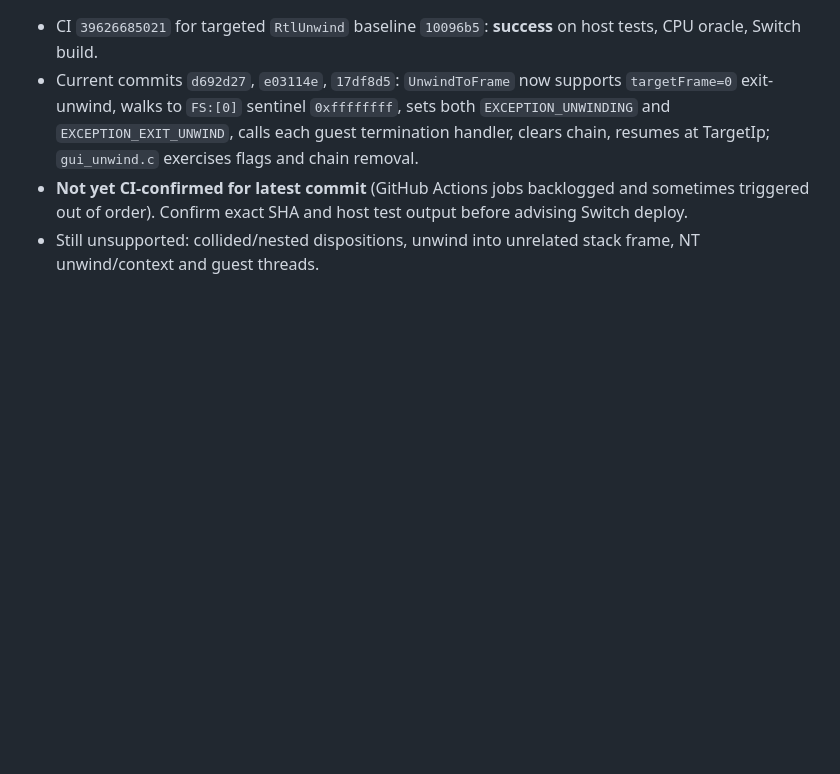
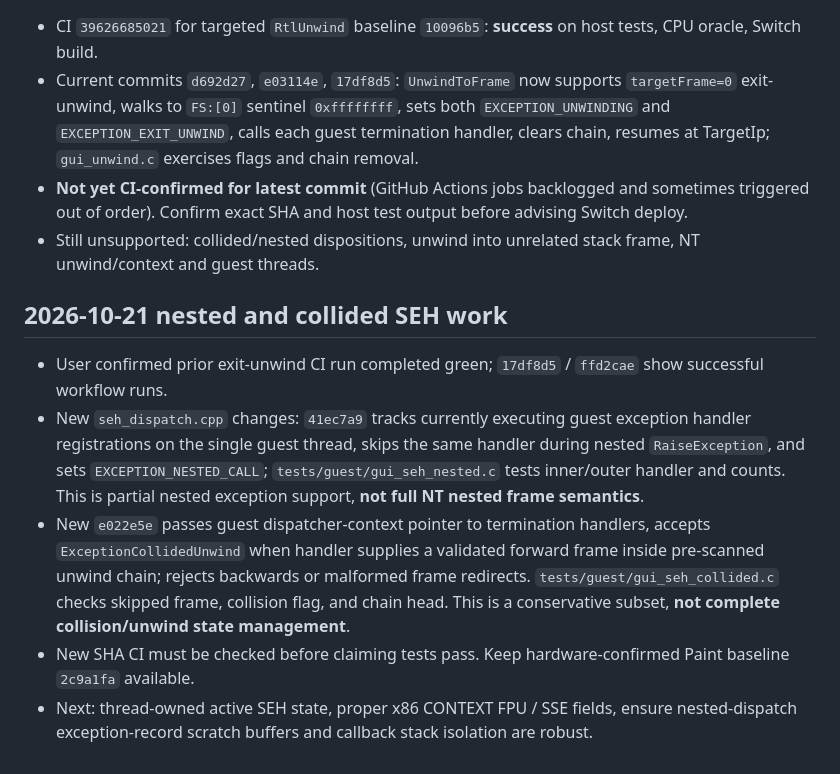
Before and after one commit to Omeruno/switch-recompiler, a Markdown page: docs/AI_HANDOFF.md, the part around the change. GitHub-like rendering; blank space fills up the shorter version.

Commit message:
docs: record nested and collided SEH implementation and test gates

```diff
--- a/docs/AI_HANDOFF.md
+++ b/docs/AI_HANDOFF.md
@@ -108,3 +108,10 @@ Last verified GitHub state: **342f724be035586d818ce0b62e5092a84d9daeed**, branch
 - Current commits `d692d27`, `e03114e`, `17df8d5`: `UnwindToFrame` now supports `targetFrame=0` exit-unwind, walks to `FS:[0]` sentinel `0xffffffff`, sets both `EXCEPTION_UNWINDING` and `EXCEPTION_EXIT_UNWIND`, calls each guest termination handler, clears chain, resumes at TargetIp; `gui_unwind.c` exercises flags and chain removal.
 - **Not yet CI-confirmed for latest commit** (GitHub Actions jobs backlogged and sometimes triggered out of order). Confirm exact SHA and host test output before advising Switch deploy.
 - Still unsupported: collided/nested dispositions, unwind into unrelated stack frame, NT unwind/context and guest threads.
+
+## 2026-10-21 nested and collided SEH work
+- User confirmed prior exit-unwind CI run completed green; `17df8d5` / `ffd2cae` show successful workflow runs.
+- New `seh_dispatch.cpp` changes: `41ec7a9` tracks currently executing guest exception handler registrations on the single guest thread, skips the same handler during nested `RaiseException`, and sets `EXCEPTION_NESTED_CALL`; `tests/guest/gui_seh_nested.c` tests inner/outer handler and counts. This is partial nested exception support, **not full NT nested frame semantics**.
+- New `e022e5e` passes guest dispatcher-context pointer to termination handlers, accepts `ExceptionCollidedUnwind` when handler supplies a validated forward frame inside pre-scanned unwind chain; rejects backwards or malformed frame redirects. `tests/guest/gui_seh_collided.c` checks skipped frame, collision flag, and chain head. This is a conservative subset, **not complete collision/unwind state management**.
+- New SHA CI must be checked before claiming tests pass. Keep hardware-confirmed Paint baseline `2c9a1fa` available.
+- Next: thread-owned active SEH state, proper x86 CONTEXT FPU / SSE fields, ensure nested-dispatch exception-record scratch buffers and callback stack isolation are robust.
```
